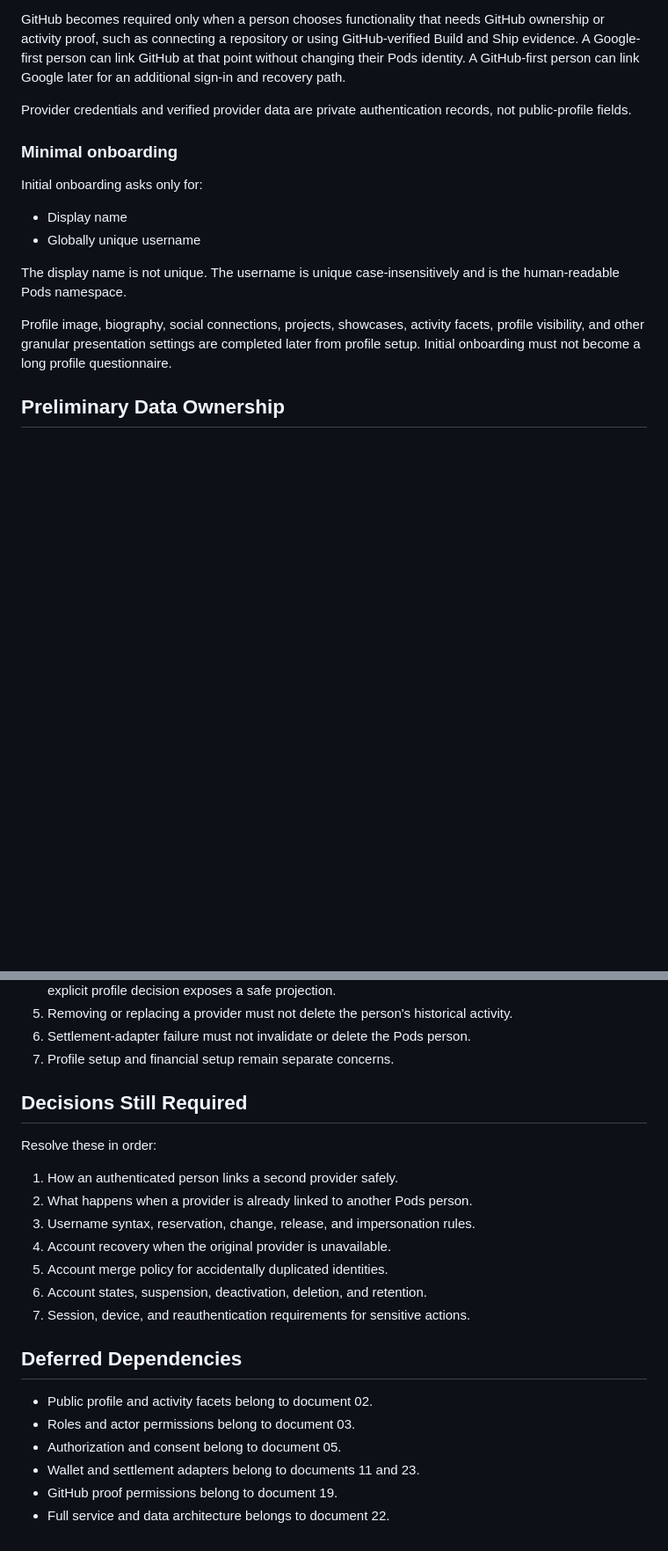
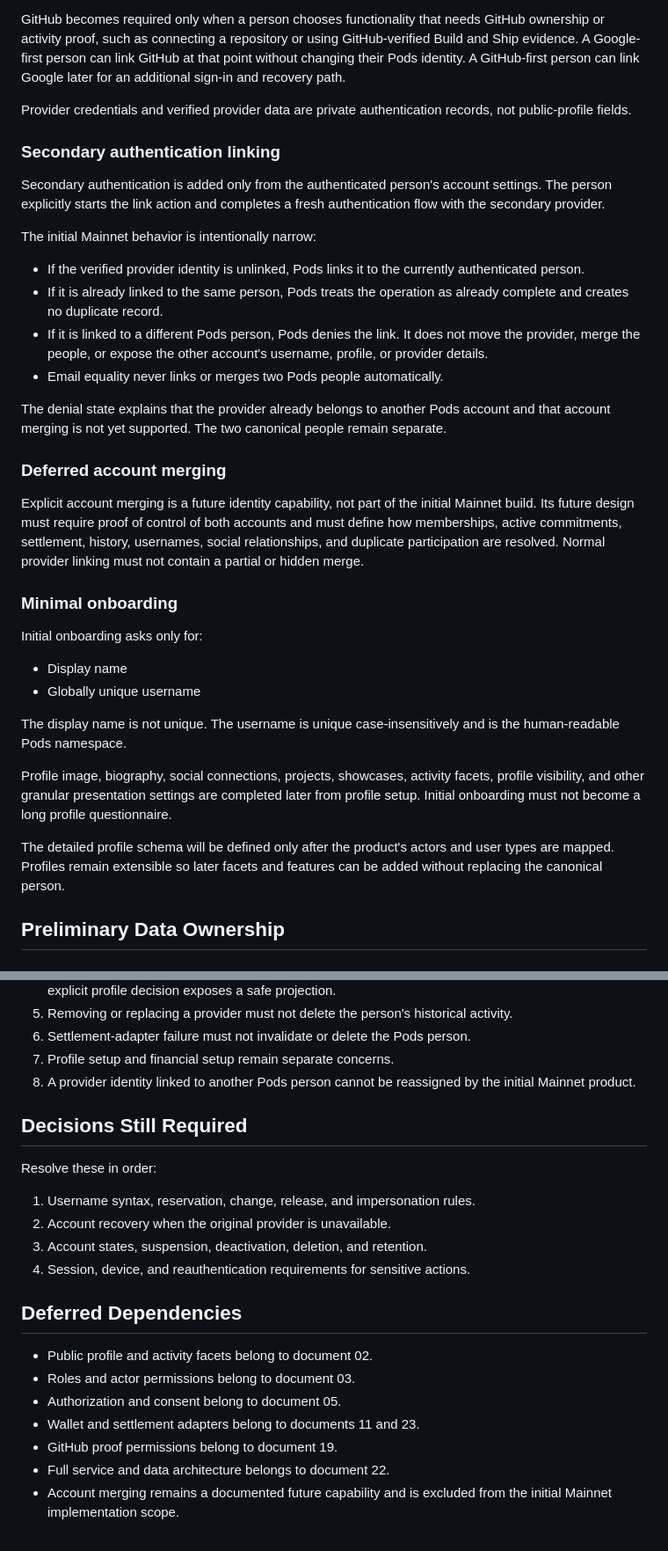
Before and after one commit to 18Abhinav07/Pods, a Markdown page: docs/mainnet-planning/01-person-account-and-identity.md, 2 parts joined by grey strips. Shown at 88% size. Rendered like a GitHub page; blank space fills up the shorter version.

Commit message:
docs: define secondary authentication linking

```diff
--- a/docs/mainnet-planning/01-person-account-and-identity.md
+++ b/docs/mainnet-planning/01-person-account-and-identity.md
@@ -80,6 +80,35 @@ link Google later for an additional sign-in and recovery path.
 Provider credentials and verified provider data are private authentication
 records, not public-profile fields.
 
+### Secondary authentication linking
+
+Secondary authentication is added only from the authenticated person's account
+settings. The person explicitly starts the link action and completes a fresh
+authentication flow with the secondary provider.
+
+The initial Mainnet behavior is intentionally narrow:
+
+- If the verified provider identity is unlinked, Pods links it to the currently
+  authenticated person.
+- If it is already linked to the same person, Pods treats the operation as
+  already complete and creates no duplicate record.
+- If it is linked to a different Pods person, Pods denies the link. It does not
+  move the provider, merge the people, or expose the other account's username,
+  profile, or provider details.
+- Email equality never links or merges two Pods people automatically.
+
+The denial state explains that the provider already belongs to another Pods
+account and that account merging is not yet supported. The two canonical
+people remain separate.
+
+### Deferred account merging
+
+Explicit account merging is a future identity capability, not part of the
+initial Mainnet build. Its future design must require proof of control of both
+accounts and must define how memberships, active commitments, settlement,
+history, usernames, social relationships, and duplicate participation are
+resolved. Normal provider linking must not contain a partial or hidden merge.
+
 ### Minimal onboarding
 
 Initial onboarding asks only for:
@@ -94,6 +123,10 @@ Profile image, biography, social connections, projects, showcases, activity
 facets, profile visibility, and other granular presentation settings are
 completed later from profile setup. Initial onboarding must not become a long
 profile questionnaire.
+
+The detailed profile schema will be defined only after the product's actors and
+user types are mapped. Profiles remain extensible so later facets and features
+can be added without replacing the canonical person.
 
 ## Preliminary Data Ownership
 
@@ -127,18 +160,17 @@ Detailed profile fields are deferred to
    activity.
 6. Settlement-adapter failure must not invalidate or delete the Pods person.
 7. Profile setup and financial setup remain separate concerns.
+8. A provider identity linked to another Pods person cannot be reassigned by
+   the initial Mainnet product.
 
 ## Decisions Still Required
 
 Resolve these in order:
 
-1. How an authenticated person links a second provider safely.
-2. What happens when a provider is already linked to another Pods person.
-3. Username syntax, reservation, change, release, and impersonation rules.
-4. Account recovery when the original provider is unavailable.
-5. Account merge policy for accidentally duplicated identities.
-6. Account states, suspension, deactivation, deletion, and retention.
-7. Session, device, and reauthentication requirements for sensitive actions.
+1. Username syntax, reservation, change, release, and impersonation rules.
+2. Account recovery when the original provider is unavailable.
+3. Account states, suspension, deactivation, deletion, and retention.
+4. Session, device, and reauthentication requirements for sensitive actions.
 
 ## Deferred Dependencies
 
@@ -148,3 +180,5 @@ Resolve these in order:
 - Wallet and settlement adapters belong to documents 11 and 23.
 - GitHub proof permissions belong to document 19.
 - Full service and data architecture belongs to document 22.
+- Account merging remains a documented future capability and is excluded from
+  the initial Mainnet implementation scope.
```
